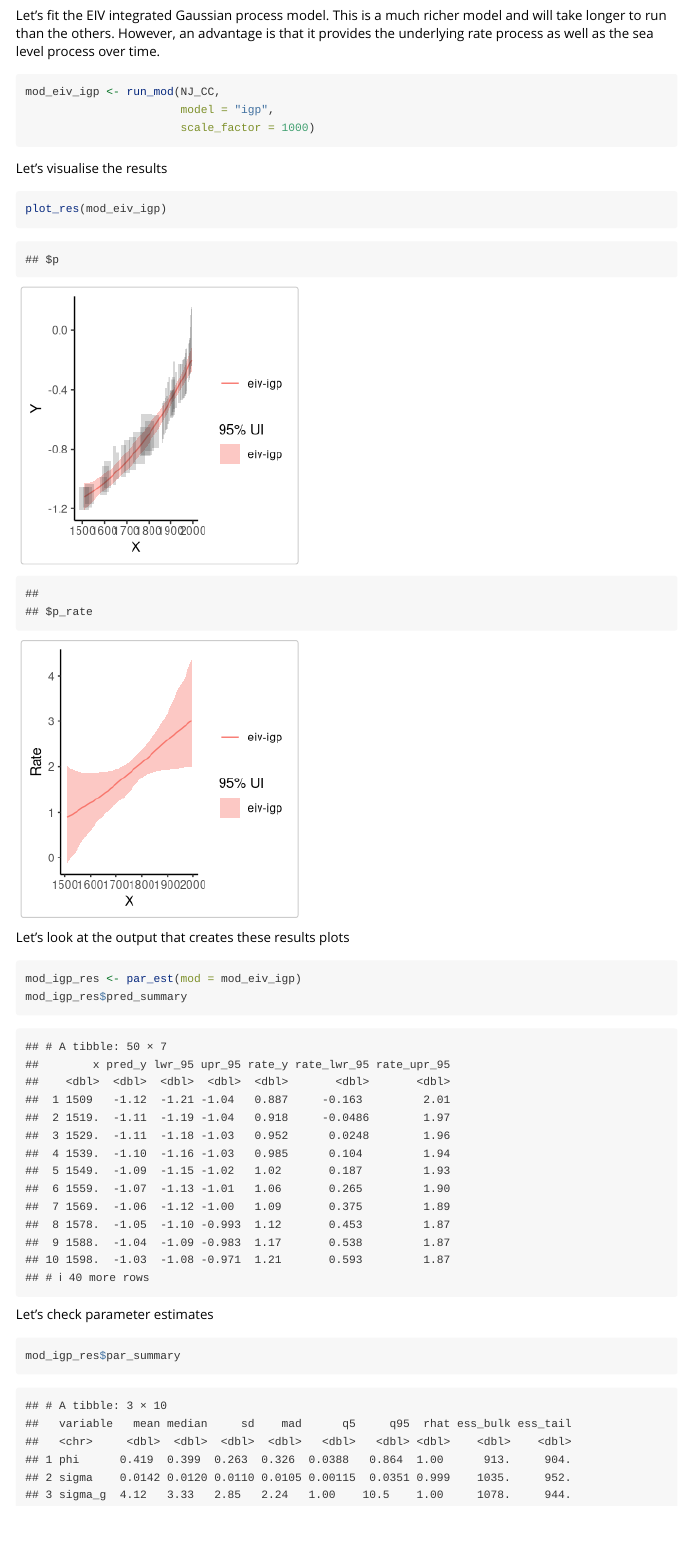
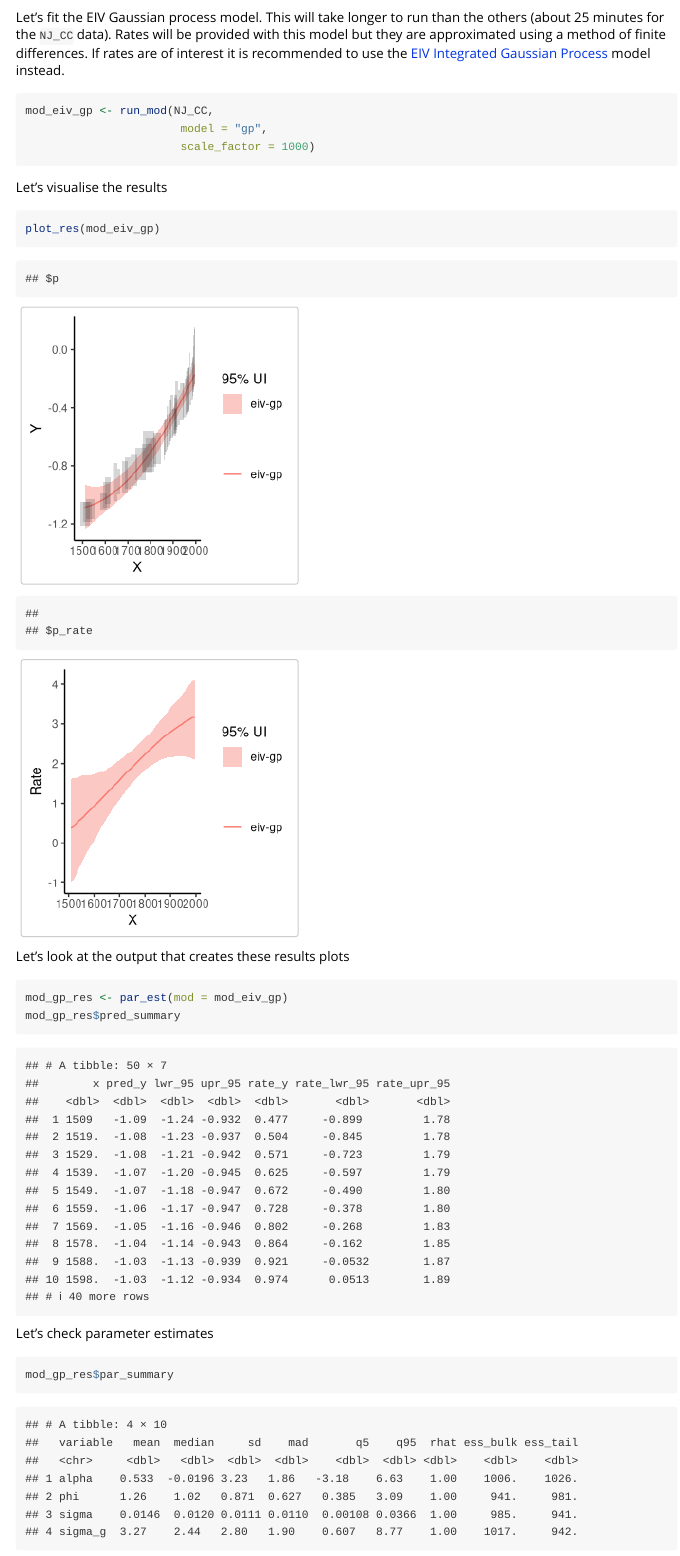
Before and after one commit to ncahill89/EIVmodels, an R Markdown document (vignettes/eivmodels.Rmd): the page in a window 1100 px wide, from 4100 px down before the commit and from 4210 px down after it, so that both start at the same text. Rendered offline with R 4.5, knitr and Pandoc, with nearby package versions; code that draws random numbers runs with fixed seeds of ours; some code elsewhere in the file could not run offline; common packages that the code uses without loading them are loaded.

Commit message:
update gp rates

````diff
--- a/R/plot_results.R
+++ b/R/plot_results.R
@@ -40,8 +40,7 @@ plot_res <- function(mod1,
     ggplot2::xlab("X") +
     ggplot2::labs(colour = "", fill = "95% UI") +
     ggplot2::theme_classic()
-
-  if(mod1$model == "igp")
+  if(ncol(pred_res) == 8)
   {
   p_rate <- ggplot2::ggplot(pred_res %>% tidyr::drop_na(), ggplot2::aes(x = x, y = rate_y)) +
       ggplot2::geom_line(ggplot2::aes(colour = model_label)) +
@@ -53,7 +52,7 @@ plot_res <- function(mod1,
 
   }
   ### add true line if indicated
-  if(mod1$model == "igp")
+  if(ncol(pred_res) == 8)
   {
   if (add_truth) {
     return(list(p = p + ggplot2::geom_line(data = mod1$dat, ggplot2::aes(x = true_x, y = true_y, colour = "Truth"), size = 1.5) +
--- a/R/run_jags.R
+++ b/R/run_jags.R
@@ -573,3 +573,12 @@ par_est <- function(mod) {
     pred_mean <- Sigma_star %*% solve(Sigma, mod$dat$y)
     pred_var <- Sigma_star_star - Sigma_star %*% solve(Sigma, t(Sigma_star))
 
+    temp <- mvtnorm::rmvnorm(1000,pred_mean,pred_var)
+    deriv <- matrix(NA, nrow = 500, ncol = length(jags_data$x_pred_st))
+    newD <- jags_data$x_pred_st
+
+    for(i in 1:500)
+    {
+      dat <- tibble::tibble(x = mod$jags_data$x_pred_st, y = temp[i,])
+      gam_mod <- mgcv::gamm(y ~ s(x, k = 30), data = dat)
+      gam_mod <- gam_mod$gam
@@ -576,9 +592,19 @@ par_est <- function(mod) {
+      Xi <- Xp * 0
+      want <- grep("x", colnames(X1))
+      Xi[, want] <- Xp[, want]
+      df <- Xi %*% coef(gam_mod)
+      deriv[i,] = c(df)
+    }
+
     ### Store results
     pred_summary <- tibble::tibble(
       x = x_star * mod$scale_factor,
       pred_y = c(pred_mean),
       lwr_95 = pred_y - 1.96 * sqrt(diag(pred_var)),
-      upr_95 = pred_y + 1.96 * sqrt(diag(pred_var))
+      upr_95 = pred_y + 1.96 * sqrt(diag(pred_var)),
+      rate_y = apply(deriv,2,median),
+      rate_lwr_95 = apply(deriv,2,quantile, probs = 0.025),
+      rate_upr_95 = apply(deriv,2,quantile, probs = 0.975)
     )
 
     par_summary <- posterior::summarise_draws(sample_draws) %>%
--- a/_pkgdown.yml
+++ b/_pkgdown.yml
@@ -5,8 +5,8 @@ navbar:
   structure:
     left:
     - home
+    - articles
     - slides
-    - articles
     - tutorials
     - reference
     - news
--- a/vignettes/eivmodels.Rmd
+++ b/vignettes/eivmodels.Rmd
@@ -130,2 +130,31 @@ __EIV Integrated Gaussian Process__
 
-Let's fit the EIV integrated Gaussian process model. This is a much richer model and will take longer to run than the others. However, an advantage is that it  provides the underlying rate process as well as the sea level process over time.
+Let's fit the EIV Gaussian process model. This will take longer to run than the others (about 25 minutes for the `NJ_CC` data). Rates will be provided with this model but they are approximated using a method of finite differences. If rates are of interest it is recommended to use the [EIV Integrated Gaussian Process] model instead.
+
+```{r, eval = FALSE}
+mod_eiv_gp <- run_mod(NJ_CC,
+                       model = "gp",
+                       scale_factor = 1000)
+```
+
+```{r, echo = FALSE, include=FALSE}
+mod_eiv_gp <- readRDS("mod_eiv_gp.rds")
+```
+
+Let's visualise the results
+
+```{r, warning=FALSE, message=FALSE}
+plot_res(mod_eiv_gp)
+```
+
+
+Let's look at the output that creates these results plots
+
+```{r}
+mod_gp_res <- par_est(mod = mod_eiv_gp)
+mod_gp_res$pred_summary
+```
+
+Let's check parameter estimates
+
+```{r}
+mod_gp_res$par_summary
````
Also changed, not shown: vignettes/mod_eiv_gp.rds (added), R/run_jags.R (11 more changed lines), vignettes/eivmodels.Rmd (12 more changed lines), 1 other file.
